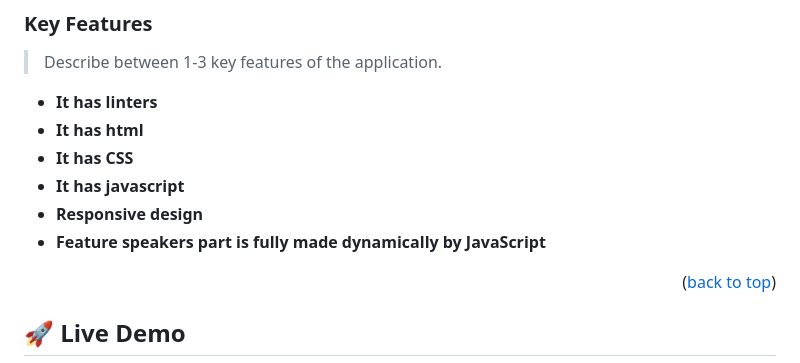
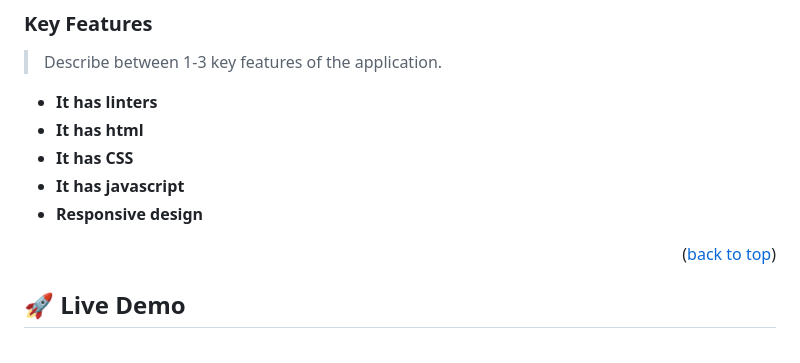
Before and after one commit to ibtisam-adil/Leaderboard, a Markdown page: README.md, the part around the change. Rendered like a GitHub page.

```diff
--- a/README.md
+++ b/README.md
@@ -50,7 +50,6 @@ This is a simple leaderboard list app that allows users to create a new game and
 - **It has CSS**
 - **It has javascript**
 - **Responsive design**
-- **Feature speakers part is fully made dynamically by JavaScript**
 
 <p align="right">(<a href="#readme-top">back to top</a>)</p>
 
```
